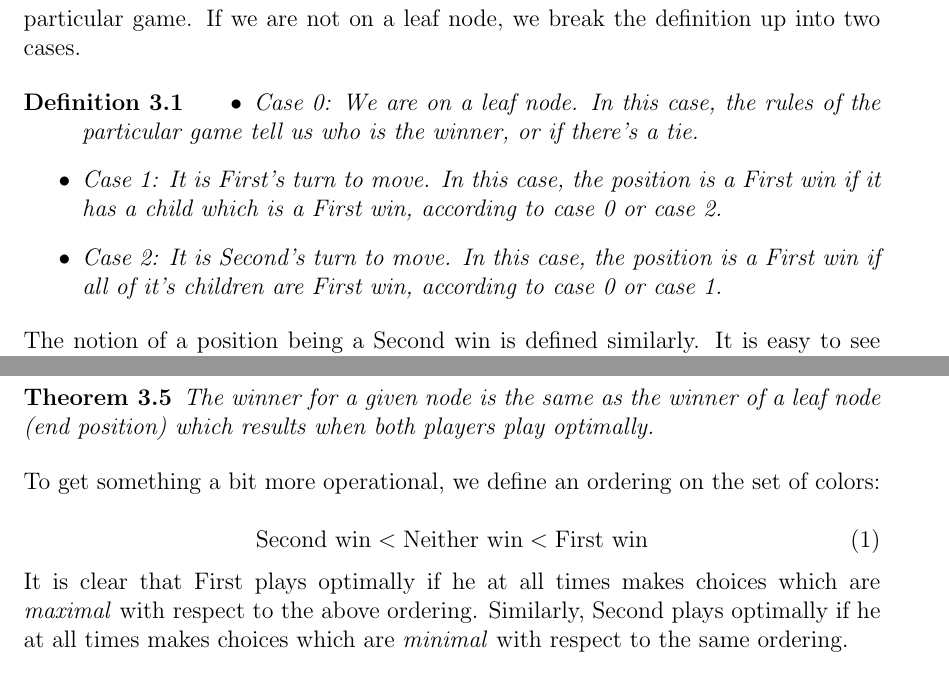
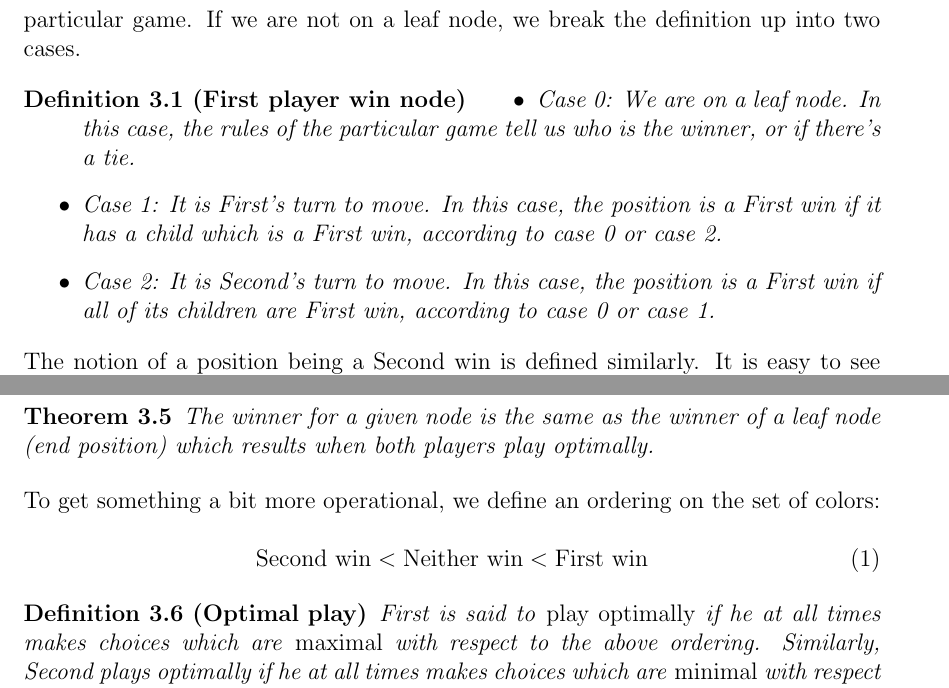
Before and after one commit to leino/thesis_msc_engphys, a LaTeX thesis (report/thesis.tex, which reads report/optimal_play.tex): two parts of pages 12 and 13 of 49, joined at a grey line, cut so that both start at the same text. Compiled offline with pdfLaTeX.

Commit message:
more clear definitions

```diff
--- a/report/optimal_play.tex
+++ b/report/optimal_play.tex
@@ -33,7 +33,7 @@ In terms of the game tree, what might it mean for any given position, not just a
 In the base case, i.e. we have a leaf node, the definition of winning node is clear from the rules of the particular game.
 If we are not on a leaf node, we break the definition up into two cases.
 
-\begin{definition}
+\begin{definition}[First player win node]
 \label{def:positionclasses}
 
 \begin{itemize}
@@ -42,7 +42,7 @@ If we are not on a leaf node, we break the definition up into two cases.
 
   \item Case 1: It is First's turn to move. In this case, the position is a First win if it has a child which is a First win, according to case 0 or case 2.
 
-  \item Case 2: It is Second's turn to move. In this case, the position is a First win if all of it's children are First win, according to case 0 or case 1.
+  \item Case 2: It is Second's turn to move. In this case, the position is a First win if all of its children are First win, according to case 0 or case 1.
 
 \end{itemize}
 
@@ -83,8 +83,11 @@ To get something a bit more operational, we define an ordering on the set of col
 \label{eq:winnerordering}
   \text{Second win} < \text{Neither win} < \text{First win}
 \end{equation}
-It is clear that First plays optimally if he at all times makes choices which are \emph{maximal} with respect to the above ordering.
+
+\begin{definition}[Optimal play]
+First is said to \emph{play optimally} if he at all times makes choices which are \emph{maximal} with respect to the above ordering.
 Similarly, Second plays optimally if he at all times makes choices which are \emph{minimal} with respect to the same ordering.
+\end{definition}
 
 Thus, to find the winner of a position in which it's First's time to move, we take the maximum of it's children, according to the above ordering.
 To find the winner of a position in which it's Second's time to move, we take the minimum.
```
Also changed, not shown: report/optimal_play.tex (2 more changed lines).
